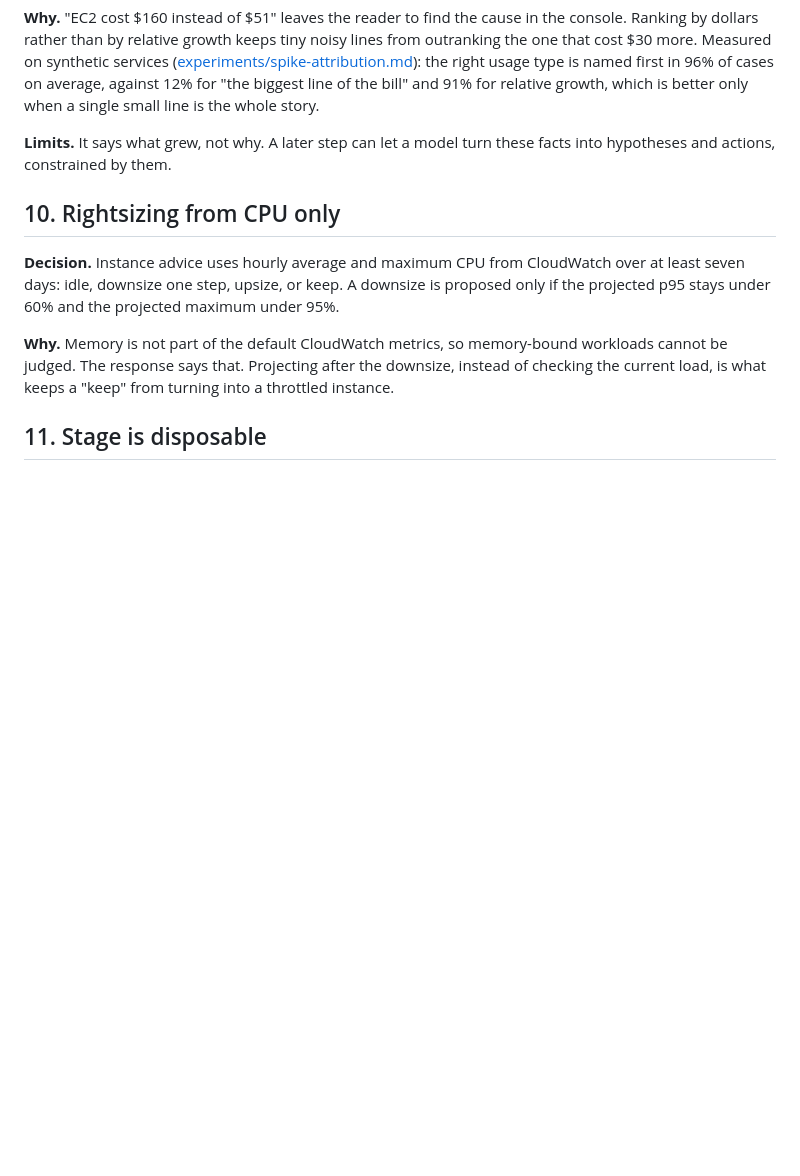
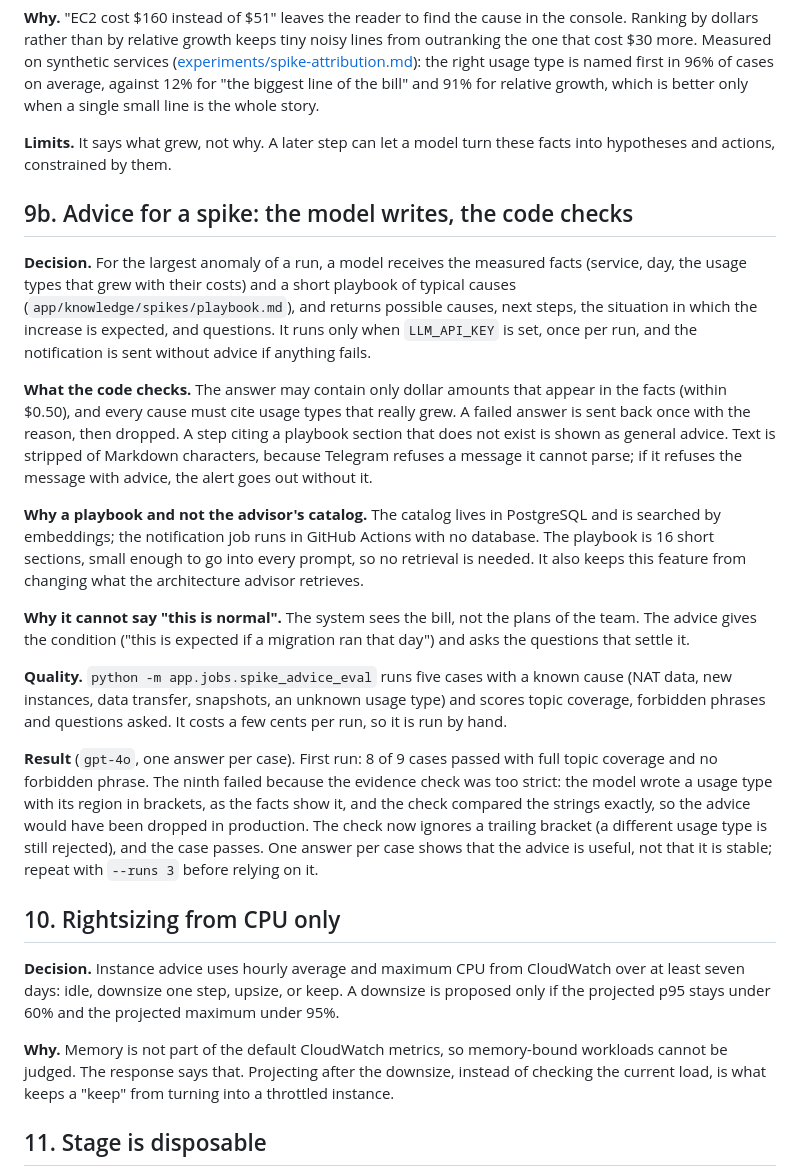
Before and after one commit to kubezen-stack/cloud-resource-cost, a Markdown page: docs/DECISIONS.md, the part around one of its changes. Rendered like a GitHub page; blank space fills up the shorter version.

```diff
--- a/docs/DECISIONS.md
+++ b/docs/DECISIONS.md
@@ -160,6 +161,38 @@ and 91% for relative growth, which is better only when a single small line is th
 **Limits.** It says what grew, not why. A later step can let a model turn these facts into hypotheses and
 actions, constrained by them.
 
+## 9b. Advice for a spike: the model writes, the code checks
+
+**Decision.** For the largest anomaly of a run, a model receives the measured facts (service, day, the usage
+types that grew with their costs) and a short playbook of typical causes (`app/knowledge/spikes/playbook.md`),
+and returns possible causes, next steps, the situation in which the increase is expected, and questions. It runs
+only when `LLM_API_KEY` is set, once per run, and the notification is sent without advice if anything fails.
+
+**What the code checks.** The answer may contain only dollar amounts that appear in the facts (within $0.50),
+and every cause must cite usage types that really grew. A failed answer is sent back once with the reason, then
+dropped. A step citing a playbook section that does not exist is shown as general advice. Text is stripped of
+Markdown characters, because Telegram refuses a message it cannot parse; if it refuses the message with advice,
+the alert goes out without it.
+
+**Why a playbook and not the advisor's catalog.** The catalog lives in PostgreSQL and is searched by embeddings;
+the notification job runs in GitHub Actions with no database. The playbook is 16 short sections, small enough to
+go into every prompt, so no retrieval is needed. It also keeps this feature from changing what the architecture
+advisor retrieves.
+
+**Why it cannot say "this is normal".** The system sees the bill, not the plans of the team. The advice gives the
+condition ("this is expected if a migration ran that day") and asks the questions that settle it.
+
+**Quality.** `python -m app.jobs.spike_advice_eval` runs five cases with a known cause (NAT data, new instances,
+data transfer, snapshots, an unknown usage type) and scores topic coverage, forbidden phrases and questions asked.
+It costs a few cents per run, so it is run by hand.
+
+**Result** (`gpt-4o`, one answer per case). First run: 8 of 9 cases passed with full topic coverage and no forbidden
+phrase. The ninth failed because the evidence check was too strict: the model wrote a usage type with its region
+in brackets, as the facts show it, and the check compared the strings exactly, so the advice would have been
+dropped in production. The check now ignores a trailing bracket (a different usage type is still rejected), and
+the case passes. One answer per case shows that the advice is useful, not that it is stable; repeat with
+`--runs 3` before relying on it.
+
 ## 10. Rightsizing from CPU only
 
 **Decision.** Instance advice uses hourly average and maximum CPU from CloudWatch over at least seven
```
Also changed, not shown: other parts of docs/DECISIONS.md (+21 -0 lines).
